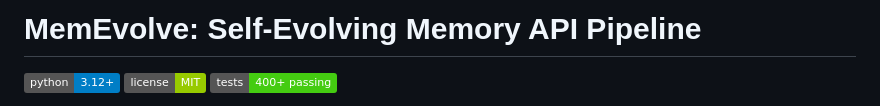
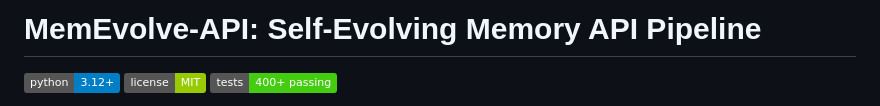
Before and after one commit to thephimart/MemEvolve-API, a Markdown page: README.md, the part around the change. Rendered like a GitHub page; badges without logos.

Commit message:
docs: update README title to reflect repository rename
- Change title from 'MemEvolve' to 'MemEvolve-API'
- Maintain consistent naming with repository name
- Title now matches the GitHub repository identifier

```diff
--- a/README.md
+++ b/README.md
@@ -1,4 +1,4 @@
-# MemEvolve: Self-Evolving Memory API Pipeline
+# MemEvolve-API: Self-Evolving Memory API Pipeline
 
 [![Python 3.12+](https://img.shields.io/badge/python-3.12+-blue.svg)](https://www.python.org/downloads/)
 [![License](https://img.shields.io/badge/license-MIT-green.svg)](LICENSE)
```
